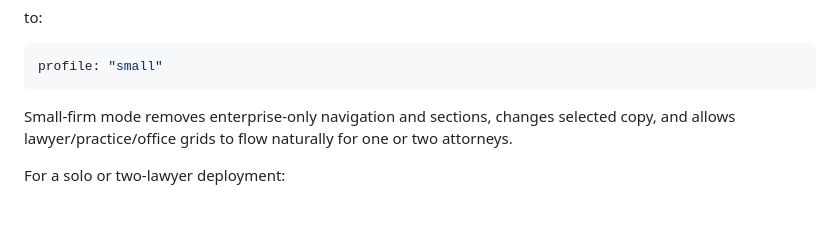
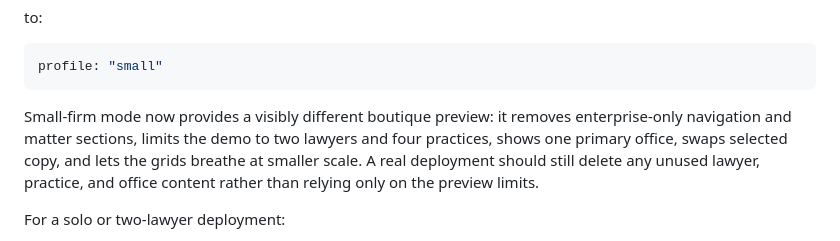
Before and after one commit to Sukonik/GoldenSunLaw, a Markdown page: README.md, the part around the change. Rendered like a GitHub page; blank space fills up the shorter version.

Commit message:
docs: explain visible small-firm preview behavior

````diff
--- a/README.md
+++ b/README.md
@@ -442,7 +442,7 @@ to:
 profile: "small"
 ```
 
-Small-firm mode removes enterprise-only navigation and sections, changes selected copy, and allows lawyer/practice/office grids to flow naturally for one or two attorneys.
+Small-firm mode now provides a visibly different boutique preview: it removes enterprise-only navigation and matter sections, limits the demo to two lawyers and four practices, shows one primary office, swaps selected copy, and lets the grids breathe at smaller scale. A real deployment should still delete any unused lawyer, practice, and office content rather than relying only on the preview limits.
 
 For a solo or two-lawyer deployment:
 
````
